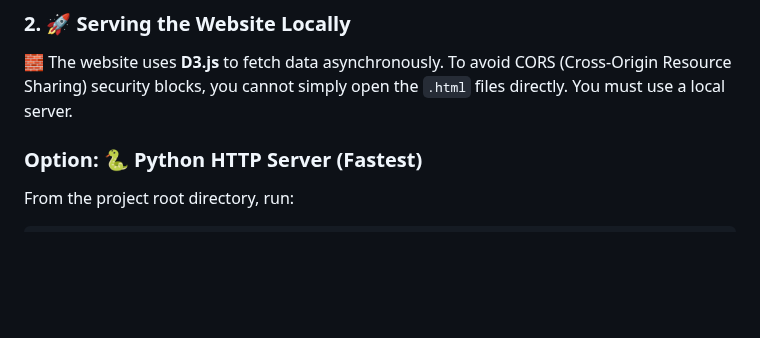
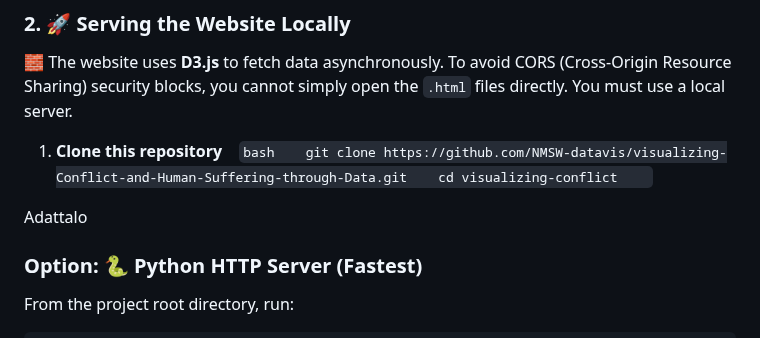
Before and after one commit to justwsx/DataVisualizationProject, a Markdown page: README.md, the part around the change. Drawn GitHub-style; blank space fills up the shorter version.

Commit message:
Update README with repository cloning instructions
Added instructions to clone the repository and navigate to the project directory.

````diff
--- a/README.md
+++ b/README.md
@@ -54,6 +54,14 @@ python process.py
 ### 2. 🚀 Serving the Website Locally
 
 🧱 The website uses **D3.js** to fetch data asynchronously. To avoid CORS (Cross-Origin Resource Sharing) security blocks, you cannot simply open the `.html` files directly. You must use a local server.
+
+1. **Clone this repository**
+   ```bash
+   git clone https://github.com/NMSW-datavis/visualizing-Conflict-and-Human-Suffering-through-Data.git
+   cd visualizing-conflict
+   ```
+
+Adattalo
 
 ### Option: 🐍 Python HTTP Server (Fastest)
 From the project root directory, run:
````
